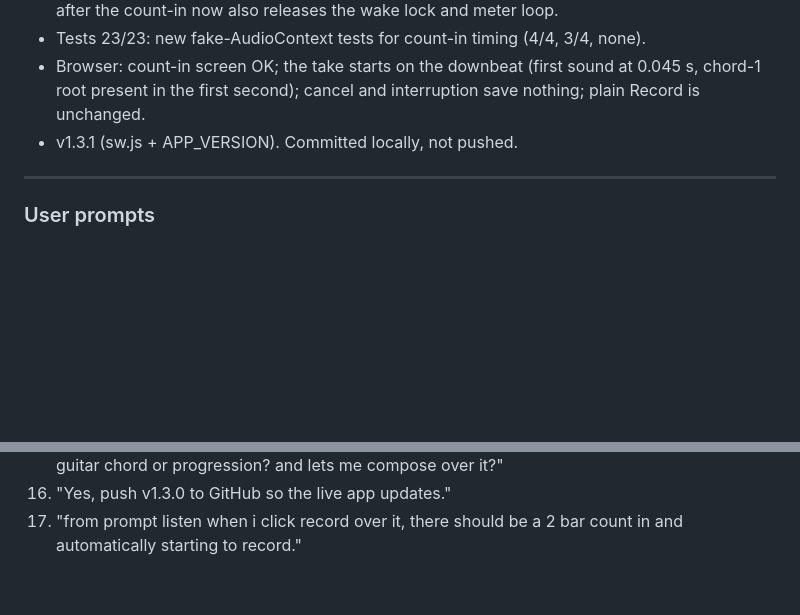
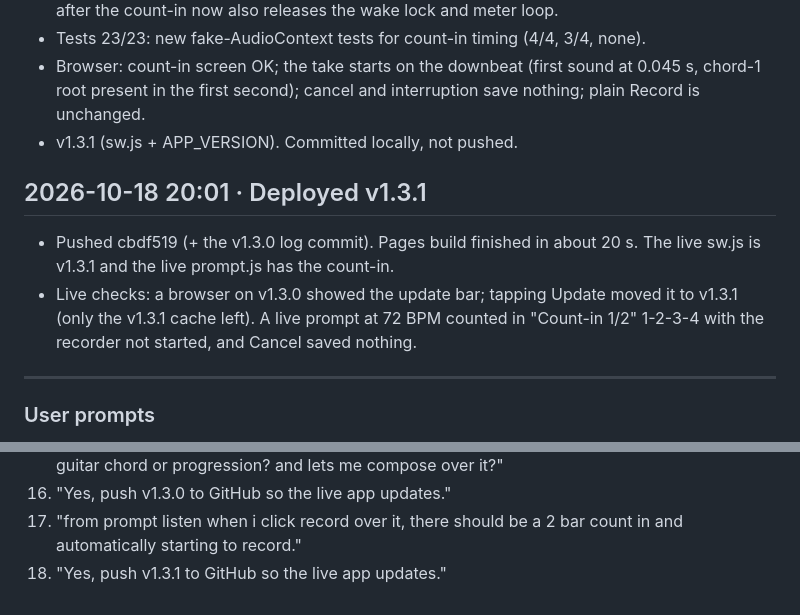
Before and after one commit to ravi-annaswamy/tune-notebook, a Markdown page: project_log.md, 2 parts joined by grey strips. Drawn GitHub-style; blank space fills up the shorter version.

Commit message:
Log: v1.3.1 deployed and verified live
Co-Authored-By: Claude Opus 5.5 <noreply@anthropic.com>

```diff
--- a/project_log.md
+++ b/project_log.md
@@ -103,6 +103,10 @@
 - Browser: count-in screen OK; the take starts on the downbeat (first sound at 0.045 s, chord-1 root present in the first second); cancel and interruption save nothing; plain Record is unchanged.
 - v1.3.1 (sw.js + APP_VERSION). Committed locally, not pushed.
 
+## 2026-10-18 20:01 · Deployed v1.3.1
+- Pushed cbdf519 (+ the v1.3.0 log commit). Pages build finished in about 20 s. The live sw.js is v1.3.1 and the live prompt.js has the count-in.
+- Live checks: a browser on v1.3.0 showed the update bar; tapping Update moved it to v1.3.1 (only the v1.3.1 cache left). A live prompt at 72 BPM counted in "Count-in 1/2" 1-2-3-4 with the recorder not started, and Cancel saved nothing.
+
 ---
 ### User prompts
 1. (Build brief: see bottom of README.md for the full text.) Build the "Tune Notebook" PWA: record with tap tempo, Sa detection and a tanpura drone mixed in; IndexedDB storage; share/export; offline; deploy and iPhone install guide; test mic denied / phone-call interruption / very short clips.
@@ -122,3 +126,4 @@
 15. "can you build an option Prompt, that plays a pulse at any random reasonable tempo and a guitar chord or progression? and lets me compose over it?"
 16. "Yes, push v1.3.0 to GitHub so the live app updates."
 17. "from prompt listen when i click record over it, there should be a 2 bar count in and automatically starting to record."
+18. "Yes, push v1.3.1 to GitHub so the live app updates."
```
